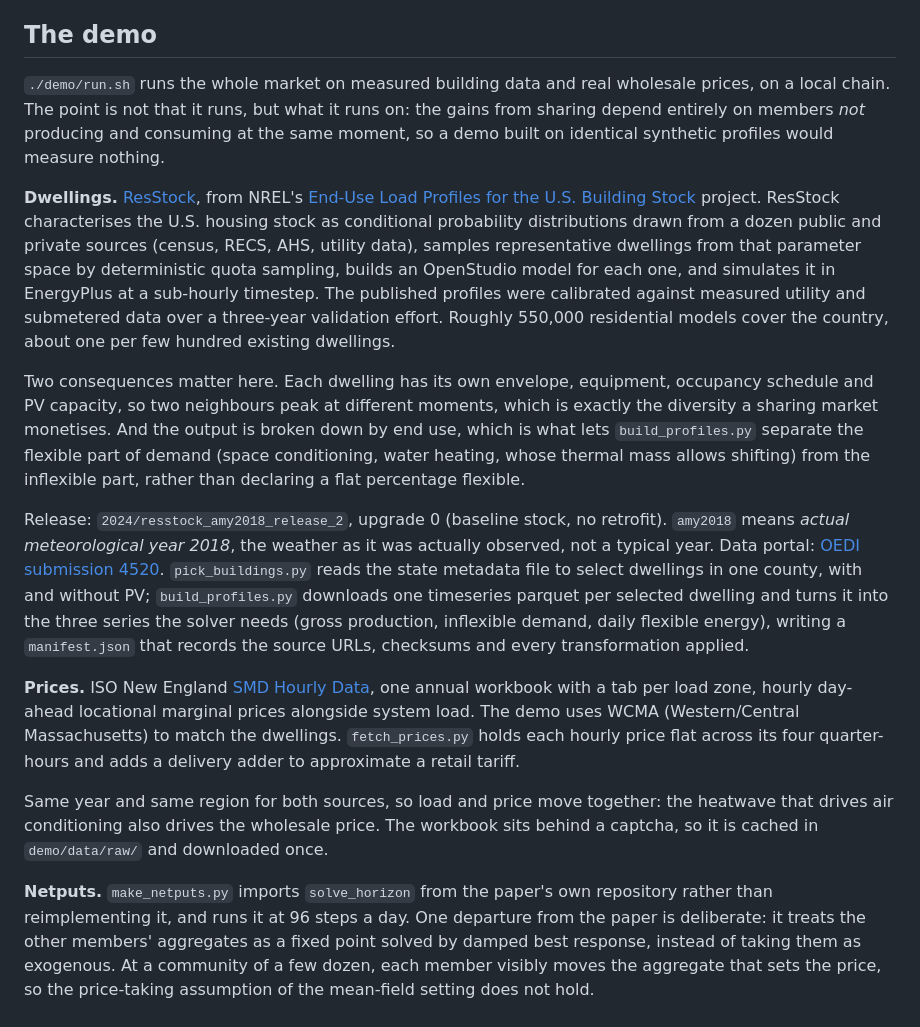
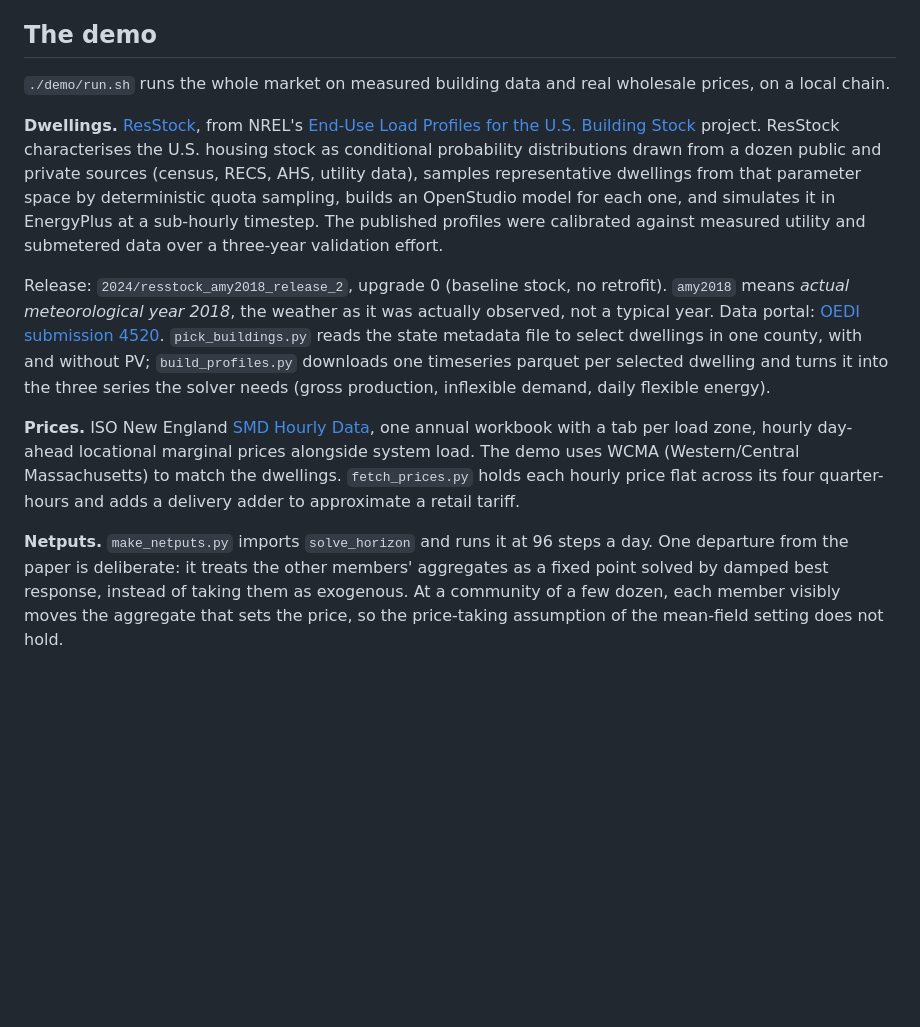
Before and after one commit to baptisteleloup/AMM-stage, a Markdown page: README.md, the part around the change. Drawn GitHub-style; blank space fills up the shorter version.

```diff
--- a/README.md
+++ b/README.md
@@ -107,9 +107,7 @@ They come *from* the circuit, so they match Poseidon2 by construction: never rec
 ## The demo
 
 `./demo/run.sh` runs the whole market on measured building data and real wholesale
-prices, on a local chain. The point is not that it runs, but what it runs on: the
-gains from sharing depend entirely on members *not* producing and consuming at the
-same moment, so a demo built on identical synthetic profiles would measure nothing.
+prices, on a local chain.
 
 **Dwellings.** [ResStock](https://www.nrel.gov/buildings/resstock.html), from NREL's
 [End-Use Load Profiles for the U.S. Building Stock](https://www.nrel.gov/buildings/end-use-load-profiles.html)
@@ -119,15 +117,6 @@ utility data), samples representative dwellings from that parameter space by
 deterministic quota sampling, builds an OpenStudio model for each one, and simulates
 it in EnergyPlus at a sub-hourly timestep. The published profiles were calibrated
 against measured utility and submetered data over a three-year validation effort.
-Roughly 550,000 residential models cover the country, about one per few hundred
-existing dwellings.
-
-Two consequences matter here. Each dwelling has its own envelope, equipment,
-occupancy schedule and PV capacity, so two neighbours peak at different moments,
-which is exactly the diversity a sharing market monetises. And the output is broken
-down by end use, which is what lets `build_profiles.py` separate the flexible part
-of demand (space conditioning, water heating, whose thermal mass allows shifting)
-from the inflexible part, rather than declaring a flat percentage flexible.
 
 Release: `2024/resstock_amy2018_release_2`, upgrade 0 (baseline stock, no retrofit).
 `amy2018` means *actual meteorological year 2018*, the weather as it was actually
@@ -135,8 +124,7 @@ observed, not a typical year. Data portal: [OEDI submission 4520](https://data.o
 `pick_buildings.py` reads the state metadata file to select dwellings in one county,
 with and without PV; `build_profiles.py` downloads one timeseries parquet per
 selected dwelling and turns it into the three series the solver needs (gross
-production, inflexible demand, daily flexible energy), writing a `manifest.json`
-that records the source URLs, checksums and every transformation applied.
+production, inflexible demand, daily flexible energy).
 
 **Prices.** ISO New England
 [SMD Hourly Data](https://www.iso-ne.com/isoexpress/web/reports/load-and-demand/-/tree/zone-info),
@@ -145,12 +133,7 @@ prices alongside system load. The demo uses WCMA (Western/Central Massachusetts)
 match the dwellings. `fetch_prices.py` holds each hourly price flat across its four
 quarter-hours and adds a delivery adder to approximate a retail tariff.
 
-Same year and same region for both sources, so load and price move together: the
-heatwave that drives air conditioning also drives the wholesale price. The workbook
-sits behind a captcha, so it is cached in `demo/data/raw/` and downloaded once.
-
-**Netputs.** `make_netputs.py` imports `solve_horizon` from the paper's own
-repository rather than reimplementing it, and runs it at 96 steps a day. One
+**Netputs.** `make_netputs.py` imports `solve_horizon` and runs it at 96 steps a day. One
 departure from the paper is deliberate: it treats the other members' aggregates as a
 fixed point solved by damped best response, instead of taking them as exogenous. At
 a community of a few dozen, each member visibly moves the aggregate that sets the
```
